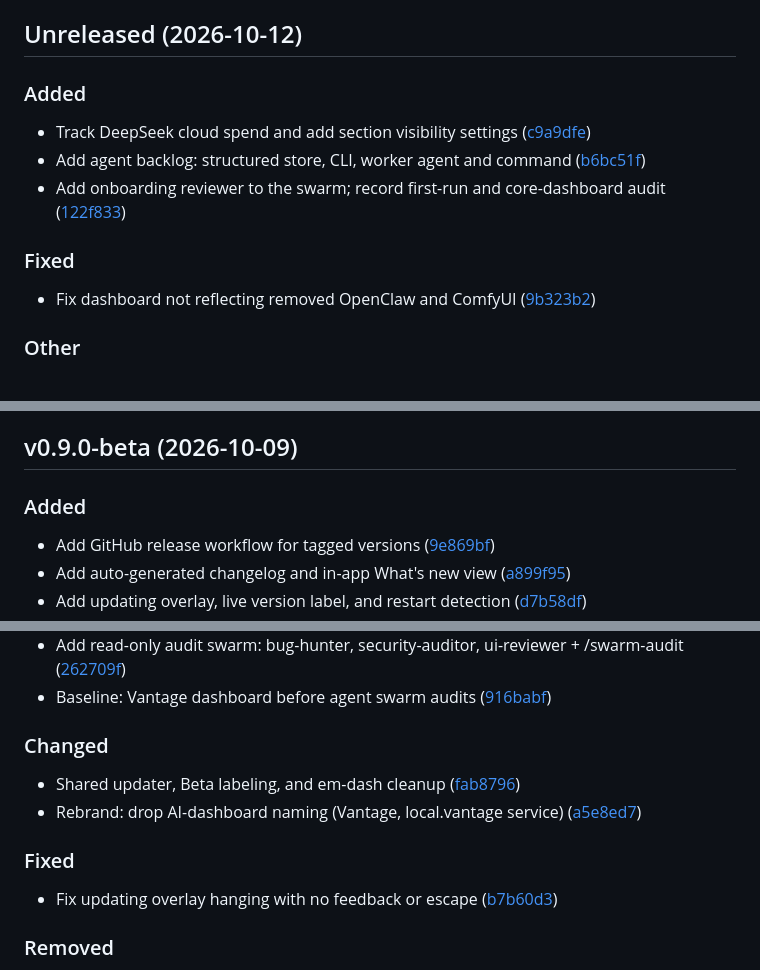
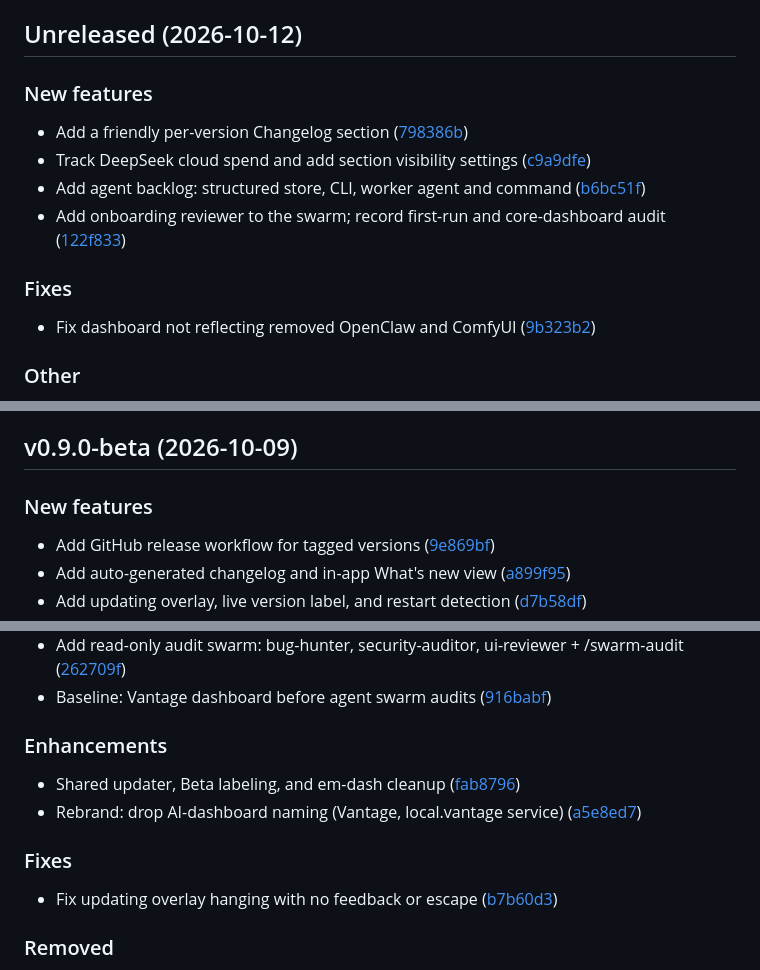
Before and after one commit to jesse-chelin/vantage, a Markdown page: CHANGELOG.md, 3 parts joined by grey strips. GitHub-like rendering.

Commit message:
changelog: refresh

```diff
--- a/CHANGELOG.md
+++ b/CHANGELOG.md
@@ -5,13 +5,14 @@ This file is generated from the git history. Refresh it with `npm run changelog`
 
 ## Unreleased (2026-10-12)
 
-### Added
+### New features
 
+- Add a friendly per-version Changelog section ([798386b](https://github.com/jesse-chelin/vantage/commit/798386b))
 - Track DeepSeek cloud spend and add section visibility settings ([c9a9dfe](https://github.com/jesse-chelin/vantage/commit/c9a9dfe))
 - Add agent backlog: structured store, CLI, worker agent and command ([b6bc51f](https://github.com/jesse-chelin/vantage/commit/b6bc51f))
 - Add onboarding reviewer to the swarm; record first-run and core-dashboard audit ([122f833](https://github.com/jesse-chelin/vantage/commit/122f833))
 
-### Fixed
+### Fixes
 
 - Fix dashboard not reflecting removed OpenClaw and ComfyUI ([9b323b2](https://github.com/jesse-chelin/vantage/commit/9b323b2))
 
@@ -26,7 +27,7 @@ This file is generated from the git history. Refresh it with `npm run changelog`
 
 ## v0.9.0-beta (2026-10-09)
 
-### Added
+### New features
 
 - Add GitHub release workflow for tagged versions ([9e869bf](https://github.com/jesse-chelin/vantage/commit/9e869bf))
 - Add auto-generated changelog and in-app What's new view ([a899f95](https://github.com/jesse-chelin/vantage/commit/a899f95))
@@ -39,12 +40,12 @@ This file is generated from the git history. Refresh it with `npm run changelog`
 - Add read-only audit swarm: bug-hunter, security-auditor, ui-reviewer + /swarm-audit ([262709f](https://github.com/jesse-chelin/vantage/commit/262709f))
 - Baseline: Vantage dashboard before agent swarm audits ([916babf](https://github.com/jesse-chelin/vantage/commit/916babf))
 
-### Changed
+### Enhancements
 
 - Shared updater, Beta labeling, and em-dash cleanup ([fab8796](https://github.com/jesse-chelin/vantage/commit/fab8796))
 - Rebrand: drop AI-dashboard naming (Vantage, local.vantage service) ([a5e8ed7](https://github.com/jesse-chelin/vantage/commit/a5e8ed7))
 
-### Fixed
+### Fixes
 
 - Fix updating overlay hanging with no feedback or escape ([b7b60d3](https://github.com/jesse-chelin/vantage/commit/b7b60d3))
 
```
